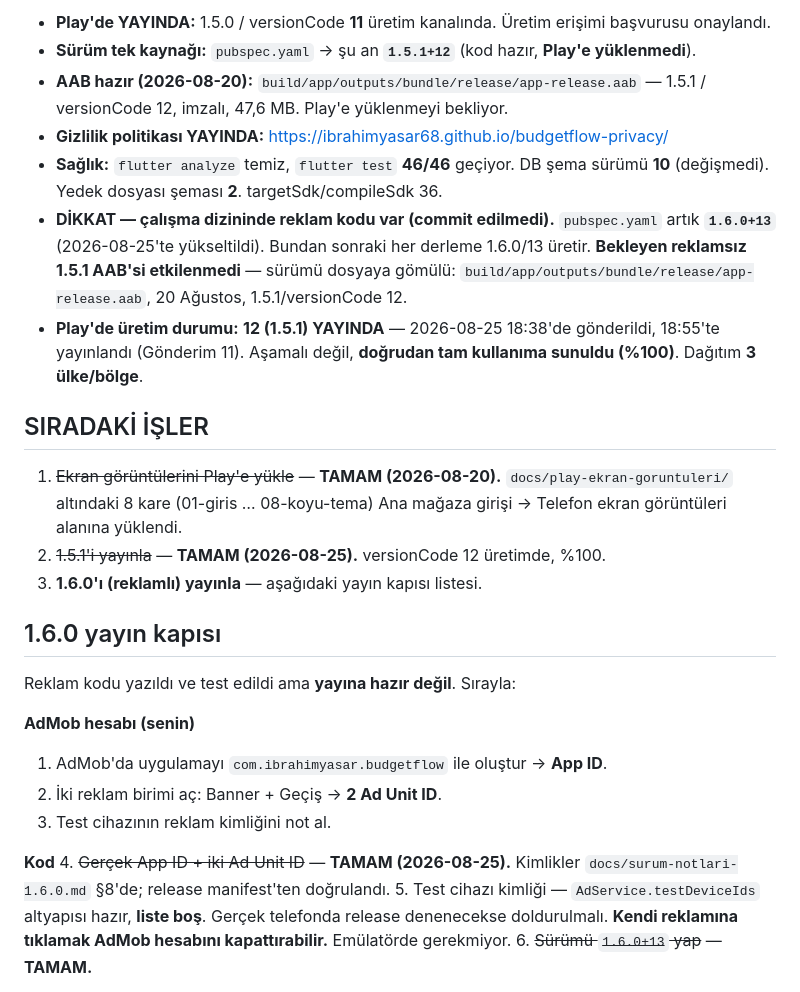
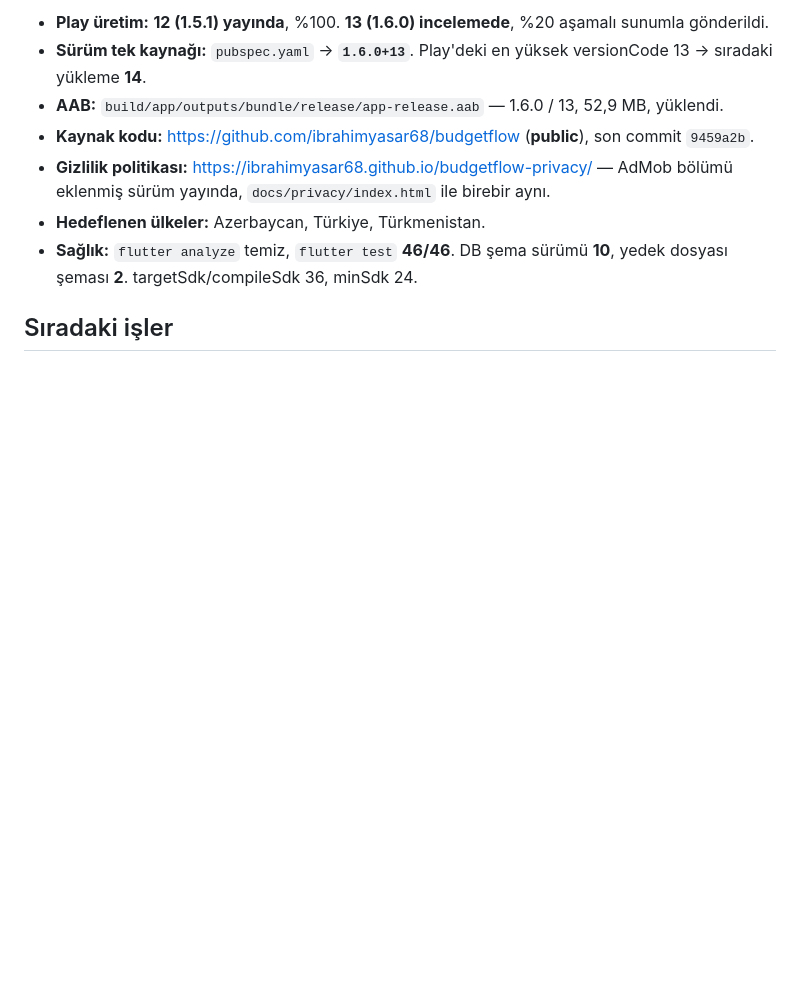
Before and after one commit to ibrahimyasar68/budgetflow, a Markdown page: docs/devam-notu.md, the part around one of its changes. Rendered like a GitHub page; blank space fills up the shorter version.

```diff
--- a/docs/devam-notu.md
+++ b/docs/devam-notu.md
@@ -6,29 +6,11 @@ Proje: `~/Desktop/calismalar/yayim/budgetflow` (Flutter, Android; kişisel gelir
 
-- **Play'de YAYINDA:** 1.5.0 / versionCode **11** üretim kanalında. Üretim erişimi başvurusu onaylandı.
-- **Sürüm tek kaynağı:** `pubspec.yaml` → şu an **`1.5.1+12`** (kod hazır, **Play'e yüklenmedi**).
-- **AAB hazır (2026-08-20):** `build/app/outputs/bundle/release/app-release.aab` — 1.5.1 / versionCode 12, imzalı, 47,6 MB. Play'e yüklenmeyi bekliyor.
-- **Gizlilik politikası YAYINDA:** https://ibrahimyasar68.github.io/budgetflow-privacy/
-- **Sağlık:** `flutter analyze` temiz, `flutter test` **46/46** geçiyor. DB şema sürümü **10** (değişmedi). Yedek dosyası şeması **2**. targetSdk/compileSdk 36.
-- **DİKKAT — çalışma dizininde reklam kodu var (commit edilmedi).** `pubspec.yaml` artık **`1.6.0+13`** (2026-08-25'te yükseltildi). Bundan sonraki her derleme 1.6.0/13 üretir. **Bekleyen reklamsız 1.5.1 AAB'si etkilenmedi** — sürümü dosyaya gömülü: `build/app/outputs/bundle/release/app-release.aab`, 20 Ağustos, 1.5.1/versionCode 12.
-- **Play'de üretim durumu:** **12 (1.5.1) YAYINDA** — 2026-08-25 18:38'de gönderildi, 18:55'te yayınlandı (Gönderim 11). Aşamalı değil, **doğrudan tam kullanıma sunuldu (%100)**. Dağıtım **3 ülke/bölge**.
+- **Play üretim:** **12 (1.5.1) yayında**, %100. **13 (1.6.0) incelemede**, %20 aşamalı sunumla gönderildi.
+- **Sürüm tek kaynağı:** `pubspec.yaml` → **`1.6.0+13`**. Play'deki en yüksek versionCode 13 → sıradaki yükleme **14**.
+- **AAB:** `build/app/outputs/bundle/release/app-release.aab` — 1.6.0 / 13, 52,9 MB, yüklendi.
+- **Kaynak kodu:** https://github.com/ibrahimyasar68/budgetflow (**public**), son commit `9459a2b`.
+- **Gizlilik politikası:** https://ibrahimyasar68.github.io/budgetflow-privacy/ — AdMob bölümü eklenmiş sürüm yayında, `docs/privacy/index.html` ile birebir aynı.
+- **Hedeflenen ülkeler:** Azerbaycan, Türkiye, Türkmenistan.
+- **Sağlık:** `flutter analyze` temiz, `flutter test` **46/46**. DB şema sürümü **10**, yedek dosyası şeması **2**. targetSdk/compileSdk 36, minSdk 24.
 
-## SIRADAKİ İŞLER
+## Sıradaki işler
 
-1. ~~Ekran görüntülerini Play'e yükle~~ — **TAMAM (2026-08-20).** `docs/play-ekran-goruntuleri/` altındaki 8 kare (01-giris … 08-koyu-tema) Ana mağaza girişi → Telefon ekran görüntüleri alanına yüklendi.
-2. ~~1.5.1'i yayınla~~ — **TAMAM (2026-08-25).** versionCode 12 üretimde, %100.
-3. **1.6.0'ı (reklamlı) yayınla** — aşağıdaki yayın kapısı listesi.
-
-## 1.6.0 yayın kapısı
-
-Reklam kodu yazıldı ve test edildi ama **yayına hazır değil**. Sırayla:
-
-**AdMob hesabı (senin)**
-1. AdMob'da uygulamayı `com.ibrahimyasar.budgetflow` ile oluştur → **App ID**.
-2. İki reklam birimi aç: Banner + Geçiş → **2 Ad Unit ID**.
-3. Test cihazının reklam kimliğini not al.
-
-**Kod**
-4. ~~Gerçek App ID + iki Ad Unit ID~~ — **TAMAM (2026-08-25).** Kimlikler `docs/surum-notlari-1.6.0.md` §8'de; release manifest'ten doğrulandı.
-5. Test cihazı kimliği — `AdService.testDeviceIds` altyapısı hazır, **liste boş**. Gerçek telefonda release denenecekse doldurulmalı. **Kendi reklamına tıklamak AdMob hesabını kapattırabilir.** Emülatörde gerekmiyor.
-6. ~~Sürümü `1.6.0+13` yap~~ — **TAMAM.**
-
```
Also changed, not shown: other parts of docs/devam-notu.md (+68 -58 lines).
